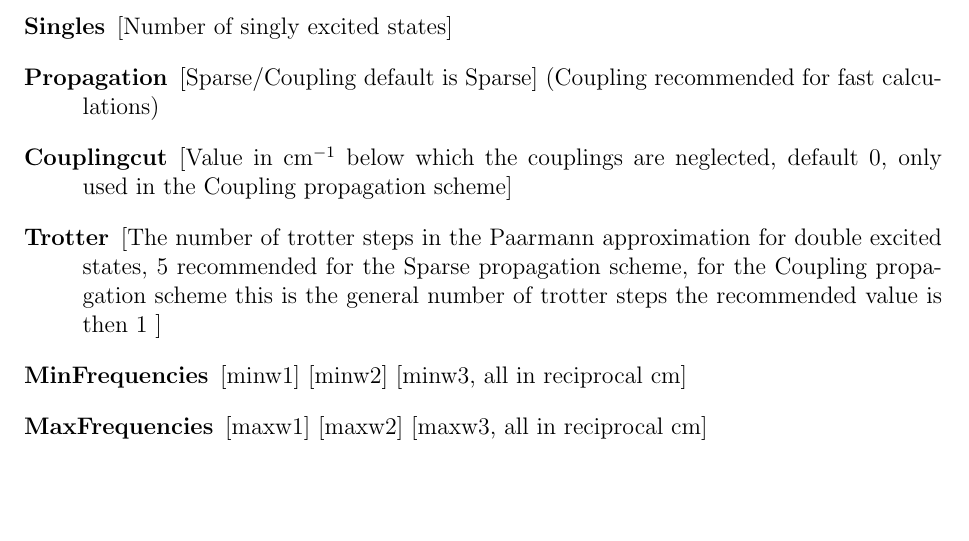
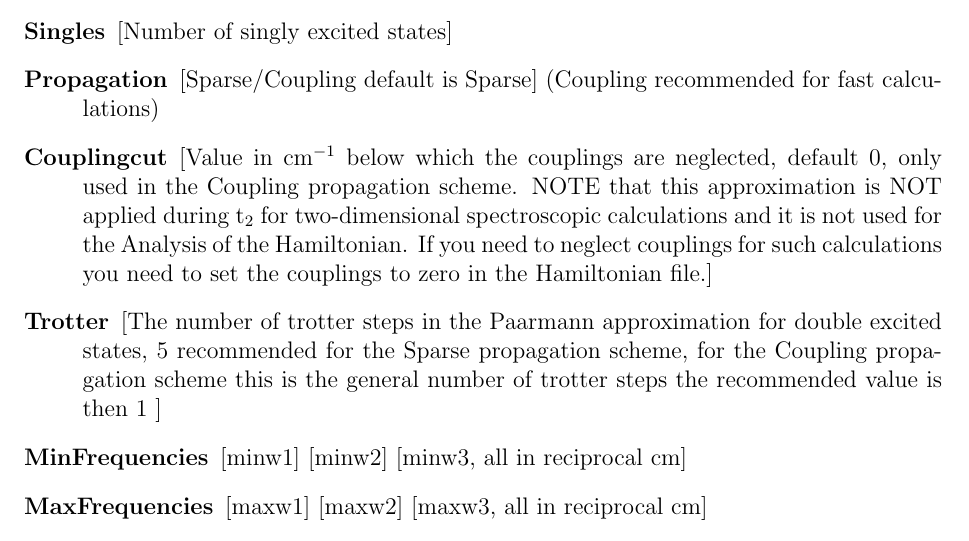
Before and after one commit to GHlacour/NISE_2017, a LaTeX thesis (doc/NISE.tex, which reads doc/input.tex): part of page 18 of 36, cut so that both start at the same text, the shorter picture padded with empty space. Compiled offline with pdfLaTeX.

Commit message:
Explicitly added that the Couplingcut is NOT (currently) used during t2 and in the analysis of Hamiltonians to the manual.

```diff
--- a/doc/input.tex
+++ b/doc/input.tex
@@ -134,7 +134,7 @@ The NISE program use the following input:\\
 \item [Anharmonicity] [0 = anharmonicities from file used, all other values result in the use of a fixed anharmonicity with that value]
 \item [Singles] [Number of singly excited states]
 \item [Propagation] [Sparse/Coupling default is Sparse] (Coupling recommended for fast calculations)
-\item [Couplingcut] [Value in cm$^{-1}$ below which the couplings are neglected, default 0, only used in the Coupling propagation scheme]
+\item [Couplingcut] [Value in cm$^{-1}$ below which the couplings are neglected, default 0, only used in the Coupling propagation scheme. NOTE that this approximation is NOT applied during t$_2$ for two-dimensional spectroscopic calculations and it is not used for the Analysis of the Hamiltonian. If you need to neglect couplings for such calculations you need to set the couplings to zero in the Hamiltonian file.]
 \item [Trotter] [The number of trotter steps in the Paarmann approximation for double excited
 states, 5 recommended for the Sparse propagation scheme, for the Coupling propagation scheme this is the general number of trotter steps the recommended value is then 1 ]
 \item [MinFrequencies] [minw1] [minw2] [minw3, all in reciprocal cm]
```
Also changed, not shown: NISE3.1.pdf.
